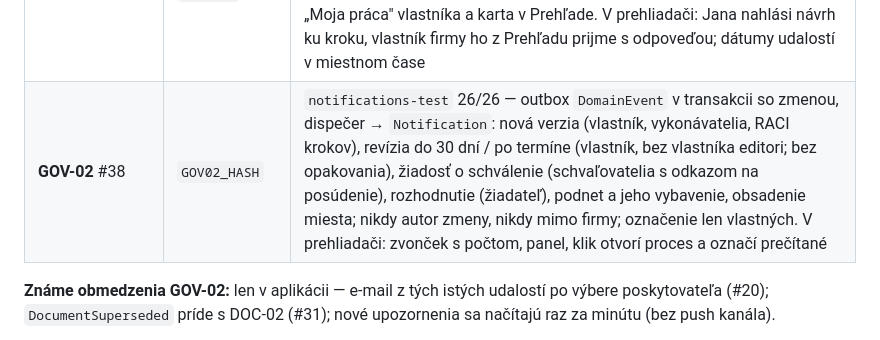
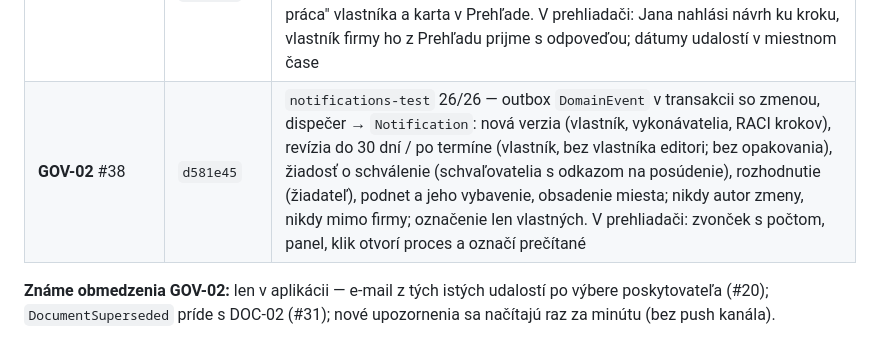
Before and after one commit to janvierik-png/processbase, a Markdown page: docs/PLAN-STRATEGIA-ISO.md, the part around the change. Drawn GitHub-style.

Commit message:
Plán: GOV-02 commit d581e45 v stave implementácie
Refs #38

Co-Authored-By: Claude Opus 5.5 <noreply@anthropic.com>

```diff
--- a/docs/PLAN-STRATEGIA-ISO.md
+++ b/docs/PLAN-STRATEGIA-ISO.md
@@ -237,7 +237,7 @@ GOV-01 #37 · GOV-02 #38 · LINK-01 #39 · QUAL-01 #40 · IMP-01 #41 · AI-01 #4
 | **CORE-03** #29 | `f90b288` | `step-raci-test` 24/24 — RACI na kroku k pracovnému miestu, osoba len ako označená výnimka (CHECK v DB: práve jedno); najviac jedno A; cudzie miesto/osoba 404; starší klient bez `raci` zodpovednosti nezmaže; zmena RACI v histórii čitateľne; RACI je súčasť verzie; scenár 2: k D+3 ukáže verzia pri kroku Petra namiesto Jany; „Moja práca" aj pre zodpovednosť len za krok. V prehliadači: pridanie R/A/C, neobsadené A zvýraznené, externista „(osoba)"; nové miesto priamo pri kroku aj pri vykonávateľoch |
 | **UX-01b** #34 | `388d343` | `overview-test` 18/18 — každý z 8 procesov má práve jeden problém a objaví sa práve v jeho karte (revízia do 30 dní / po termíne k D+40, čaká na schválenie, bez vlastníka, neobsadené miesto vlastníka aj kroku s číslom a rolou, neúplné, bez platnej verzie, nepublikované zmeny); počet = dĺžka zoznamu; bez skupín a cudzích firiem. V prehliadači: karty, zoznam s popisom a odkazom na nápravu, `?kategoria=` |
 | **UX-01d** #36 | `c0d61ca` | `feedback-test` 26/26 — čitateľka bez práva upravovať nahlási chybu ku kroku platnej verzie; iná čitateľka cudzí podnet nevidí; vlastník podľa miesta (bez práva upravovať) vidí a rozhoduje, po odchode z miesta už nie (403); zamietnutie len s dôvodom; vybavený sa neotvára; autorka vidí výsledok; „Moja práca" vlastníka a karta v Prehľade. V prehliadači: Jana nahlási návrh ku kroku, vlastník firmy ho z Prehľadu prijme s odpoveďou; dátumy udalostí v miestnom čase |
-| **GOV-02** #38 | `GOV02_HASH` | `notifications-test` 26/26 — outbox `DomainEvent` v transakcii so zmenou, dispečer → `Notification`: nová verzia (vlastník, vykonávatelia, RACI krokov), revízia do 30 dní / po termíne (vlastník, bez vlastníka editori; bez opakovania), žiadosť o schválenie (schvaľovatelia s odkazom na posúdenie), rozhodnutie (žiadateľ), podnet a jeho vybavenie, obsadenie miesta; nikdy autor zmeny, nikdy mimo firmy; označenie len vlastných. V prehliadači: zvonček s počtom, panel, klik otvorí proces a označí prečítané |
+| **GOV-02** #38 | `d581e45` | `notifications-test` 26/26 — outbox `DomainEvent` v transakcii so zmenou, dispečer → `Notification`: nová verzia (vlastník, vykonávatelia, RACI krokov), revízia do 30 dní / po termíne (vlastník, bez vlastníka editori; bez opakovania), žiadosť o schválenie (schvaľovatelia s odkazom na posúdenie), rozhodnutie (žiadateľ), podnet a jeho vybavenie, obsadenie miesta; nikdy autor zmeny, nikdy mimo firmy; označenie len vlastných. V prehliadači: zvonček s počtom, panel, klik otvorí proces a označí prečítané |
 
 **Známe obmedzenia GOV-02:** len v aplikácii — e-mail z tých istých udalostí po výbere poskytovateľa (#20);
 `DocumentSuperseded` príde s DOC-02 (#31); nové upozornenia sa načítajú raz za minútu (bez push kanála).
```
